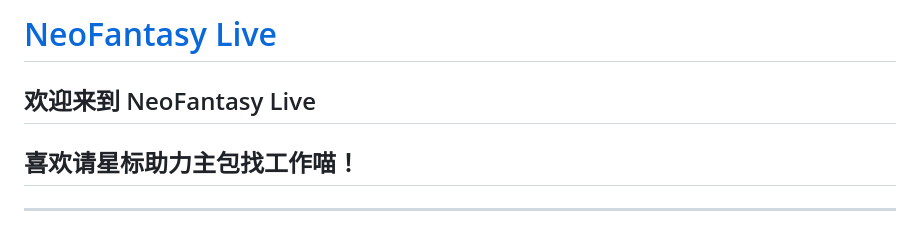
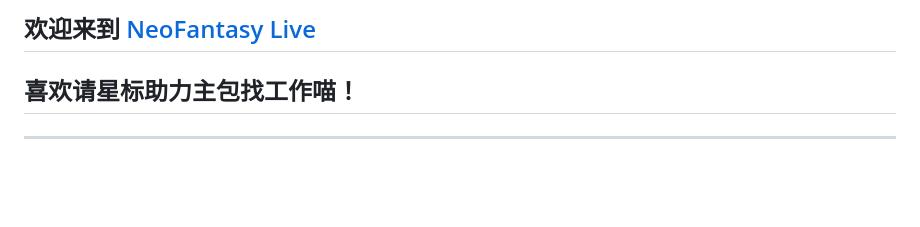
Before and after one commit to yuuuiv/LIVE_Streaming, a Markdown page: README.md, the part around the change. GitHub-like rendering; blank space fills up the shorter version.

```diff
--- a/README.md
+++ b/README.md
@@ -1,6 +1,4 @@
-# [NeoFantasy Live](https://live.neofantasy.online/index)
-
-## 欢迎来到 NeoFantasy Live
+## 欢迎来到 [NeoFantasy Live](https://live.neofantasy.online/index)
 
 ## 喜欢请星标助力主包找工作喵！
 
```
